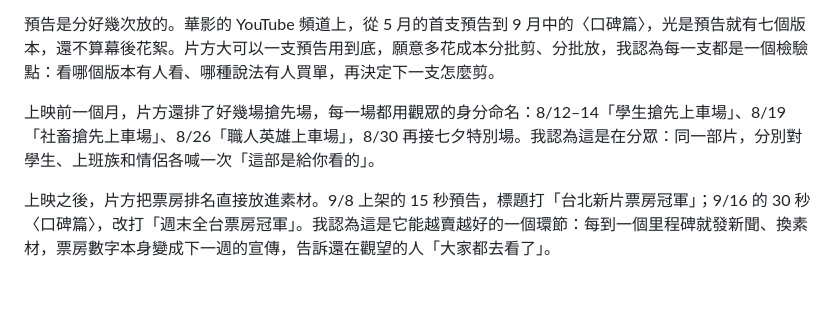
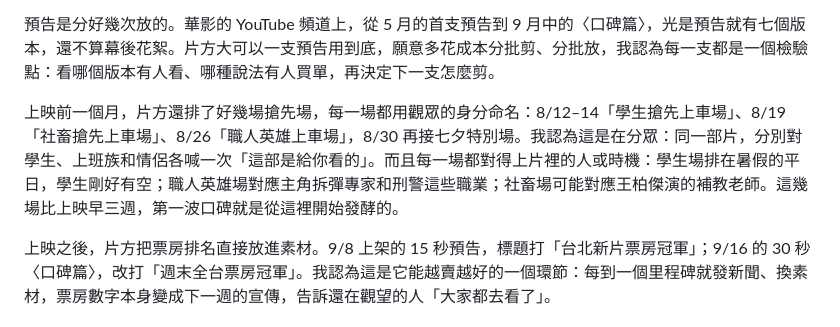
Before and after one commit to nwu563533/boxoffice-tw, a Markdown page: site/cases/96分鐘.md, the part around the change. Rendered like a GitHub page; blank space fills up the shorter version.

Commit message:
96分鐘：搶先場分眾對應角色與時機
Co-Authored-By: Claude Opus 5.5 <noreply@anthropic.com>

```diff
--- a/site/cases/96分鐘.md
+++ b/site/cases/96分鐘.md
@@ -41,7 +41,7 @@
 
 預告是分好幾次放的。華影的 YouTube 頻道上，從 5 月的首支預告到 9 月中的〈口碑篇〉，光是預告就有七個版本，還不算幕後花絮。片方大可以一支預告用到底，願意多花成本分批剪、分批放，我認為每一支都是一個檢驗點：看哪個版本有人看、哪種說法有人買單，再決定下一支怎麼剪。
 
-上映前一個月，片方還排了好幾場搶先場，每一場都用觀眾的身分命名：8/12–14「學生搶先上車場」、8/19「社畜搶先上車場」、8/26「職人英雄上車場」，8/30 再接七夕特別場。我認為這是在分眾：同一部片，分別對學生、上班族和情侶各喊一次「這部是給你看的」。
+上映前一個月，片方還排了好幾場搶先場，每一場都用觀眾的身分命名：8/12–14「學生搶先上車場」、8/19「社畜搶先上車場」、8/26「職人英雄上車場」，8/30 再接七夕特別場。我認為這是在分眾：同一部片，分別對學生、上班族和情侶各喊一次「這部是給你看的」。而且每一場都對得上片裡的人或時機：學生場排在暑假的平日，學生剛好有空；職人英雄場對應主角拆彈專家和刑警這些職業；社畜場可能對應王柏傑演的補教老師。這幾場比上映早三週，第一波口碑就是從這裡開始發酵的。
 
 上映之後，片方把票房排名直接放進素材。9/8 上架的 15 秒預告，標題打「台北新片票房冠軍」；9/16 的 30 秒〈口碑篇〉，改打「週末全台票房冠軍」。我認為這是它能越賣越好的一個環節：每到一個里程碑就發新聞、換素材，票房數字本身變成下一週的宣傳，告訴還在觀望的人「大家都去看了」。
 
```
